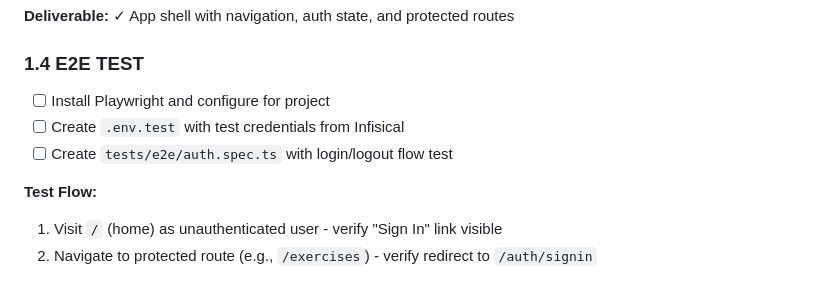
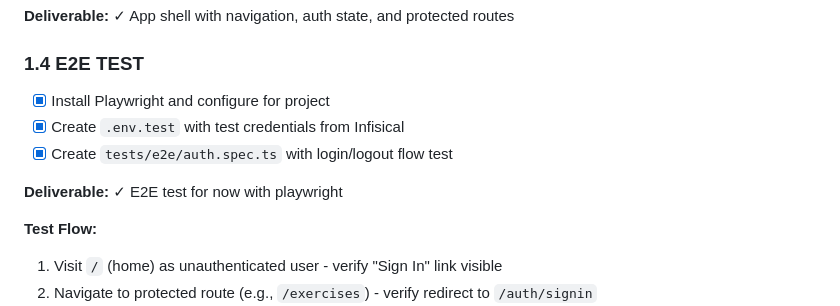
Before and after one commit to steviebd/workout, a Markdown page: docs/ROADMAP.md, the part around the change. Rendered like a GitHub page; blank space fills up the shorter version.

Commit message:
update roadmap

```diff
--- a/docs/ROADMAP.md
+++ b/docs/ROADMAP.md
@@ -36,9 +36,11 @@
 **Deliverable:** ✓ App shell with navigation, auth state, and protected routes
 
 ### 1.4 E2E TEST
-- [ ] Install Playwright and configure for project
-- [ ] Create `.env.test` with test credentials from Infisical
-- [ ] Create `tests/e2e/auth.spec.ts` with login/logout flow test
+- [x] Install Playwright and configure for project
+- [x] Create `.env.test` with test credentials from Infisical
+- [x] Create `tests/e2e/auth.spec.ts` with login/logout flow test
+
+**Deliverable:** ✓ E2E test for now with playwright
 
 **Test Flow:**
 1. Visit `/` (home) as unauthenticated user - verify "Sign In" link visible
```
